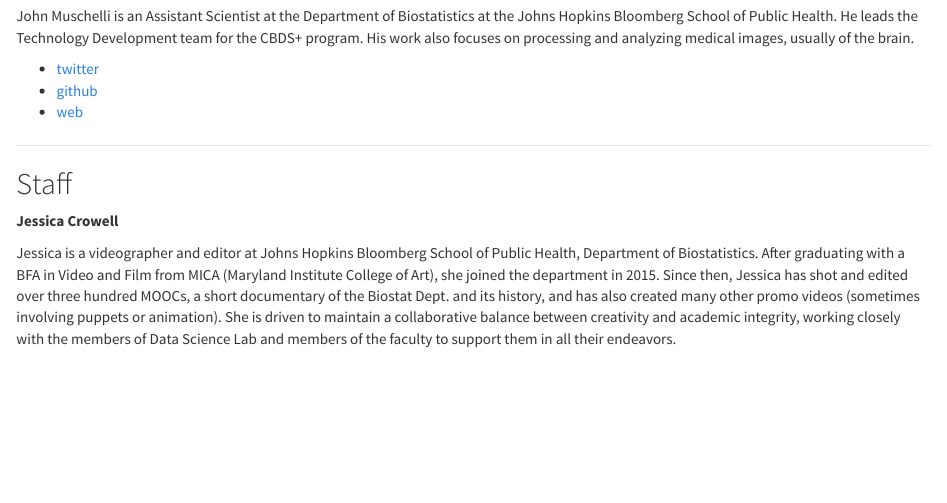
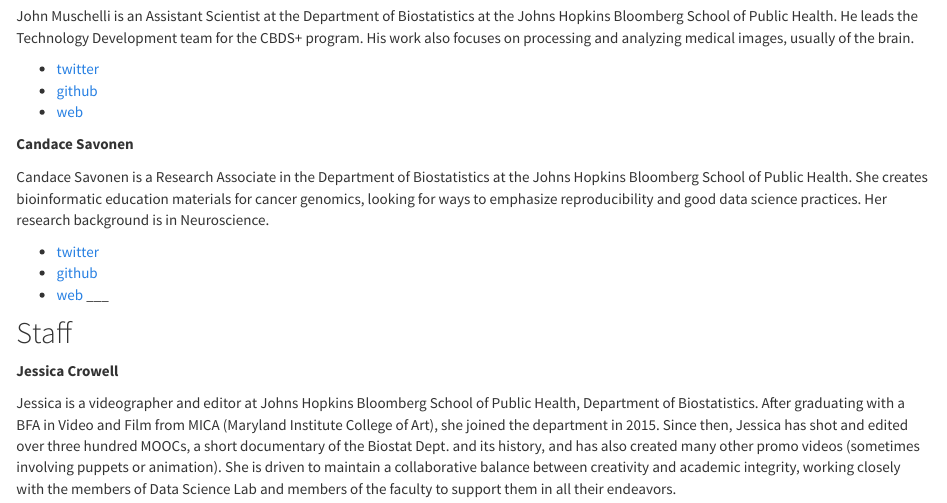
Before and after one commit to jhudsl/jhudsl.github.io, an R Markdown document (people.Rmd): the page in a window 1100 px wide, from 1430 px down. Rendered offline with R 4.5, knitr and Pandoc, with nearby package versions.

Commit message:
Add Candace Savonen blurb

```diff
--- a/people.Rmd
+++ b/people.Rmd
@@ -60,6 +60,13 @@
 * [github](https://github.com/muschellij2)
 * [web](https://johnmuschelli.com/)
 
+__Candace Savonen__
+
+Candace Savonen is a Research Associate in the Department of Biostatistics at the Johns Hopkins Bloomberg School of Public Health. She creates bioinformatic education materials for cancer genomics, looking for ways to emphasize reproducibility and good data science practices. Her research background is in Neuroscience.
+
+* [twitter](https://twitter.com/cansavvy)
+* [github](https://github.com/cansavvy)
+* [web](cansavvy.com)
 ___
 
 ## Staff
```
